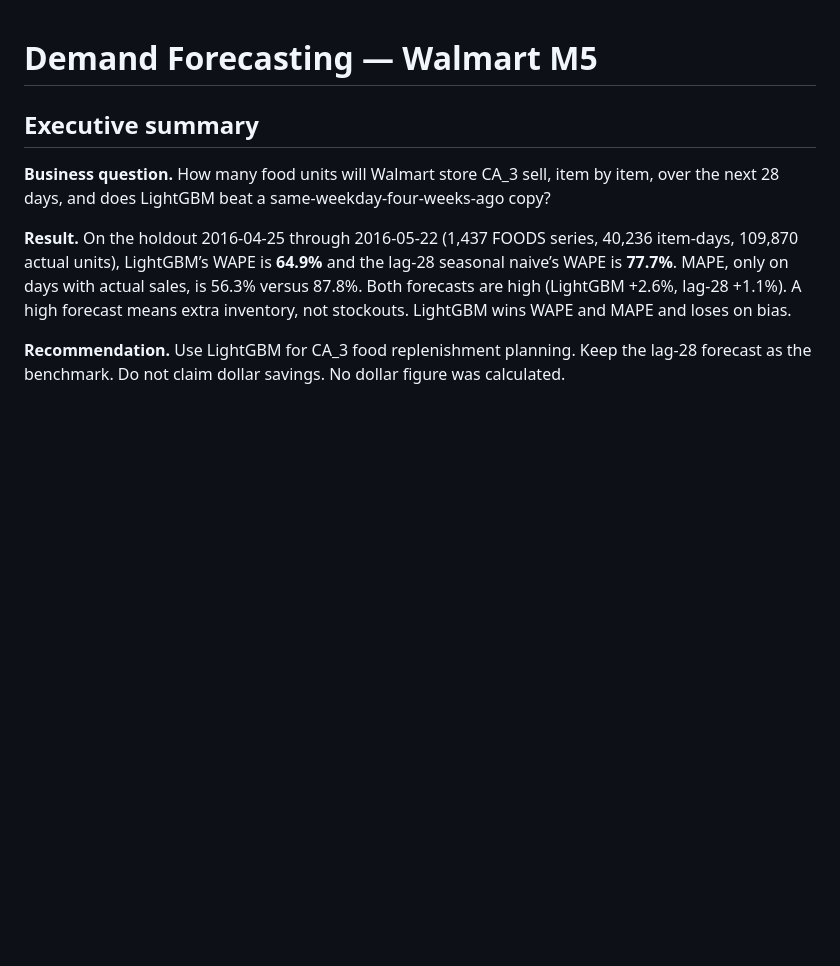
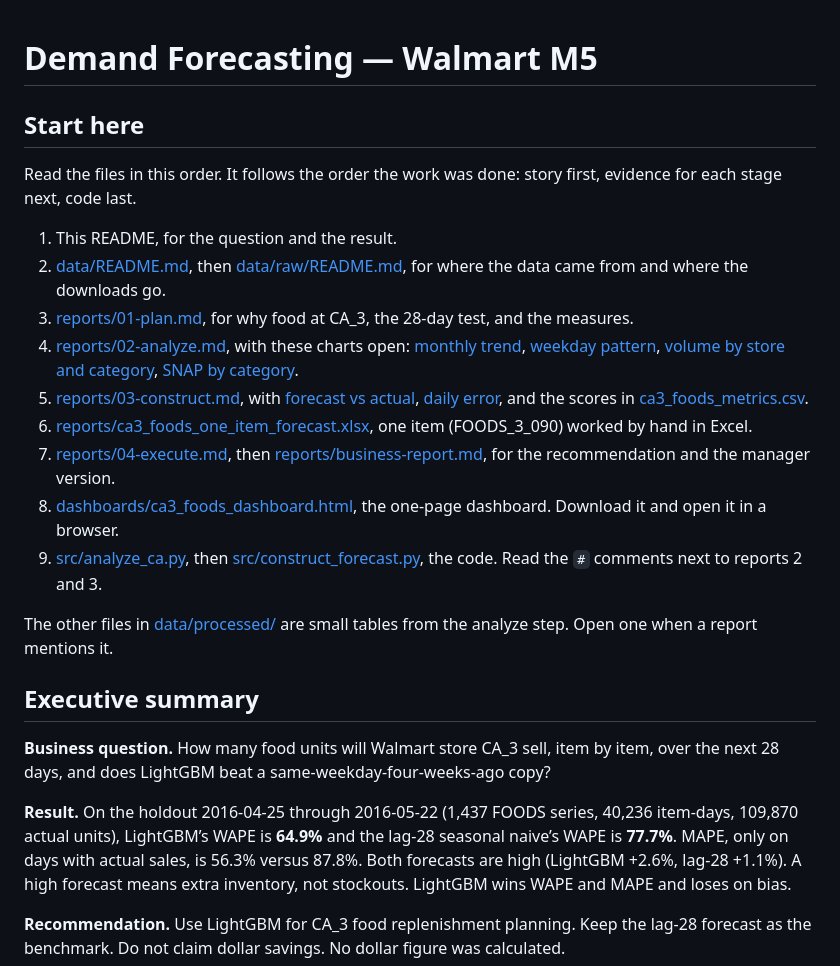
Before and after one commit to grjesusalves/supply-chain-portfolio, a Markdown page: 01-demand-forecasting/README.md, the part around the change. Drawn GitHub-style; blank space fills up the shorter version.

Commit message:
Add Start here reading order to demand forecasting README

```diff
--- a/01-demand-forecasting/README.md
+++ b/01-demand-forecasting/README.md
@@ -1,4 +1,20 @@
 # Demand Forecasting — Walmart M5
+
+## Start here
+
+Read the files in this order. It follows the order the work was done: story first, evidence for each stage next, code last.
+
+1. This README, for the question and the result.
+2. [data/README.md](data/README.md), then [data/raw/README.md](data/raw/README.md), for where the data came from and where the downloads go.
+3. [reports/01-plan.md](reports/01-plan.md), for why food at CA_3, the 28-day test, and the measures.
+4. [reports/02-analyze.md](reports/02-analyze.md), with these charts open: [monthly trend](images/ca_monthly_trend.png), [weekday pattern](images/ca_weekday_seasonality.png), [volume by store and category](images/ca_volume_by_store_and_category.png), [SNAP by category](images/ca_snap_by_category.png).
+5. [reports/03-construct.md](reports/03-construct.md), with [forecast vs actual](images/ca3_foods_forecast_vs_actual.png), [daily error](images/ca3_foods_daily_error.png), and the scores in [ca3_foods_metrics.csv](data/processed/ca3_foods_metrics.csv).
+6. [reports/ca3_foods_one_item_forecast.xlsx](reports/ca3_foods_one_item_forecast.xlsx), one item (FOODS_3_090) worked by hand in Excel.
+7. [reports/04-execute.md](reports/04-execute.md), then [reports/business-report.md](reports/business-report.md), for the recommendation and the manager version.
+8. [dashboards/ca3_foods_dashboard.html](dashboards/ca3_foods_dashboard.html), the one-page dashboard. Download it and open it in a browser.
+9. [src/analyze_ca.py](src/analyze_ca.py), then [src/construct_forecast.py](src/construct_forecast.py), the code. Read the `#` comments next to reports 2 and 3.
+
+The other files in [data/processed/](data/processed/) are small tables from the analyze step. Open one when a report mentions it.
 
 ## Executive summary
 
```
